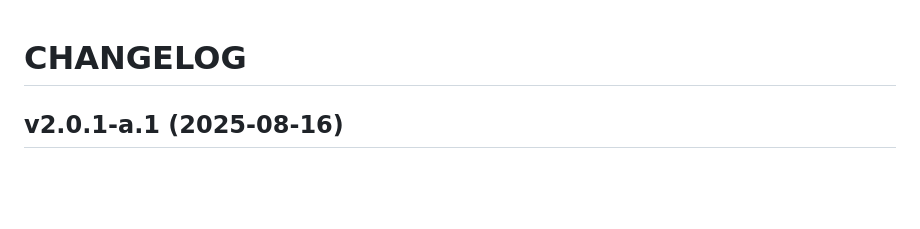
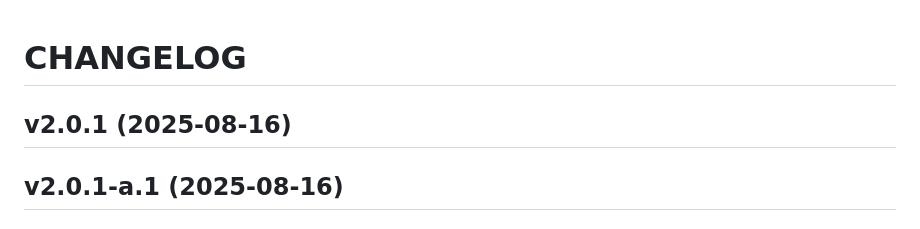
Before and after one commit to dkdndes/cowboy-django, a Markdown page: CHANGELOG.md, the part around the change. Drawn GitHub-style; blank space fills up the shorter version.

Commit message:
2.0.1
Automatically generated by python-semantic-release

```diff
--- a/CHANGELOG.md
+++ b/CHANGELOG.md
@@ -1,4 +1,7 @@
 # CHANGELOG
+
+
+## v2.0.1 (2025-08-16)
 
 
 ## v2.0.1-a.1 (2025-08-16)
```
